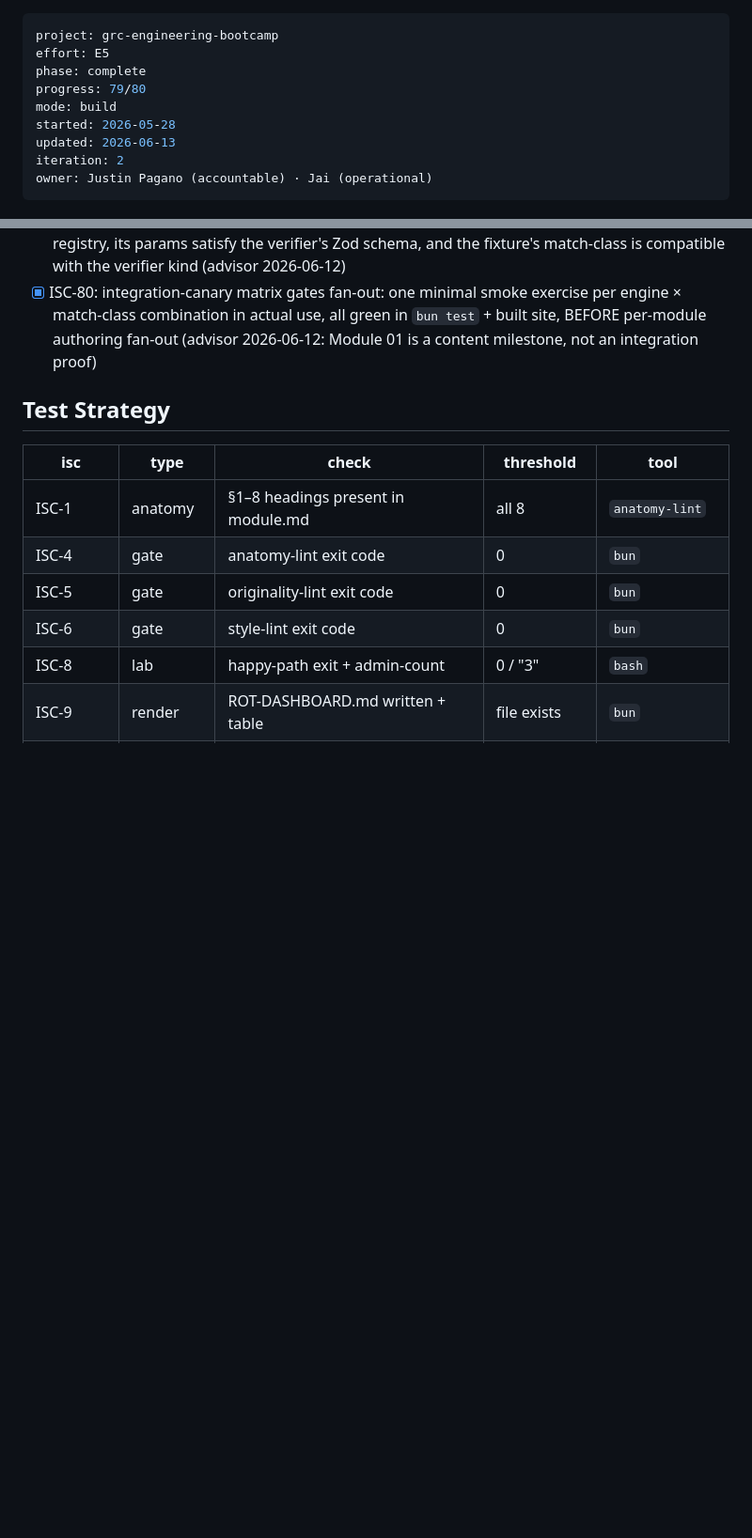
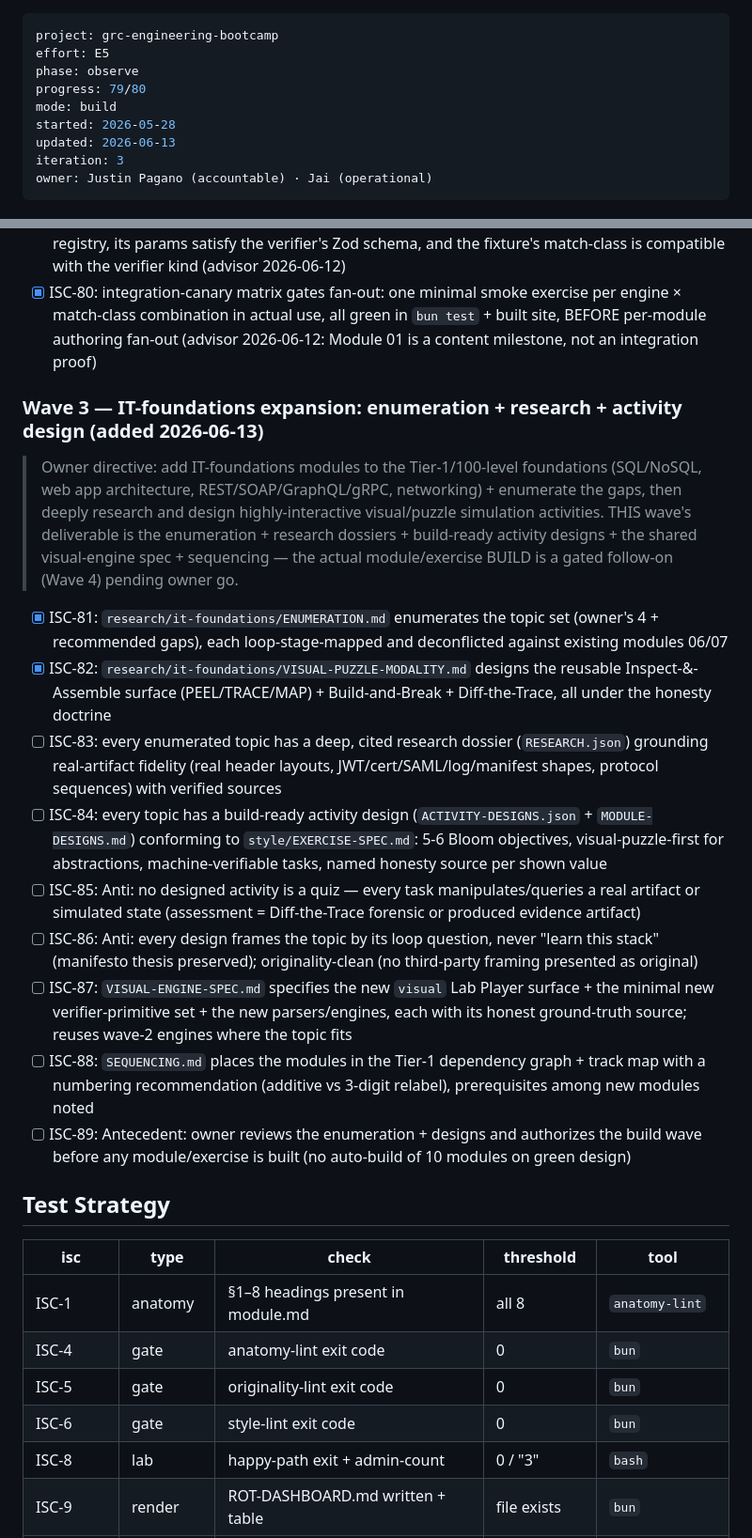
Before and after one commit to grcengineering/bootcamp, a Markdown page: ISA.md, 2 parts joined by grey strips. Shown at 94% size. Rendered like a GitHub page; blank space fills up the shorter version.

Commit message:
wave3 OBSERVE: IT-foundations enumeration + visual-puzzle modality design + Wave 3 ISA criteria (ISC-81..89); research+design workflow launched

```diff
--- a/ISA.md
+++ b/ISA.md
@@ -1,12 +1,12 @@
 ---
 project: grc-engineering-bootcamp
 effort: E5
-phase: complete
+phase: observe
 progress: 79/80
 mode: build
 started: 2026-05-28
 updated: 2026-06-13
-iteration: 2
+iteration: 3
 owner: Justin Pagano (accountable) · Jai (operational)
 ---
 
@@ -158,6 +158,18 @@ Instantiate a living curriculum-as-code repository that produces and maintains 1
 - [x] ISC-79: exercise-lint validates the spec↔registry seam: every declared verifier exists in the registry, its params satisfy the verifier's Zod schema, and the fixture's match-class is compatible with the verifier kind (advisor 2026-06-12)
 - [x] ISC-80: integration-canary matrix gates fan-out: one minimal smoke exercise per engine × match-class combination in actual use, all green in `bun test` + built site, BEFORE per-module authoring fan-out (advisor 2026-06-12: Module 01 is a content milestone, not an integration proof)
 
+### Wave 3 — IT-foundations expansion: enumeration + research + activity design (added 2026-06-13)
+> Owner directive: add IT-foundations modules to the Tier-1/100-level foundations (SQL/NoSQL, web app architecture, REST/SOAP/GraphQL/gRPC, networking) + enumerate the gaps, then deeply research and design highly-interactive visual/puzzle simulation activities. THIS wave's deliverable is the enumeration + research dossiers + build-ready activity designs + the shared visual-engine spec + sequencing — the actual module/exercise BUILD is a gated follow-on (Wave 4) pending owner go.
+- [x] ISC-81: `research/it-foundations/ENUMERATION.md` enumerates the topic set (owner's 4 + recommended gaps), each loop-stage-mapped and deconflicted against existing modules 06/07
+- [x] ISC-82: `research/it-foundations/VISUAL-PUZZLE-MODALITY.md` designs the reusable Inspect-&-Assemble surface (PEEL/TRACE/MAP) + Build-and-Break + Diff-the-Trace, all under the honesty doctrine
+- [ ] ISC-83: every enumerated topic has a deep, cited research dossier (`RESEARCH.json`) grounding real-artifact fidelity (real header layouts, JWT/cert/SAML/log/manifest shapes, protocol sequences) with verified sources
+- [ ] ISC-84: every topic has a build-ready activity design (`ACTIVITY-DESIGNS.json` + `MODULE-DESIGNS.md`) conforming to `style/EXERCISE-SPEC.md`: 5-6 Bloom objectives, visual-puzzle-first for abstractions, machine-verifiable tasks, named honesty source per shown value
+- [ ] ISC-85: Anti: no designed activity is a quiz — every task manipulates/queries a real artifact or simulated state (assessment = Diff-the-Trace forensic or produced evidence artifact)
+- [ ] ISC-86: Anti: every design frames the topic by its loop question, never "learn this stack" (manifesto thesis preserved); originality-clean (no third-party framing presented as original)
+- [ ] ISC-87: `VISUAL-ENGINE-SPEC.md` specifies the new `visual` Lab Player surface + the minimal new verifier-primitive set + the new parsers/engines, each with its honest ground-truth source; reuses wave-2 engines where the topic fits
+- [ ] ISC-88: `SEQUENCING.md` places the modules in the Tier-1 dependency graph + track map with a numbering recommendation (additive vs 3-digit relabel), prerequisites among new modules noted
+- [ ] ISC-89: Antecedent: owner reviews the enumeration + designs and authorizes the build wave before any module/exercise is built (no auto-build of 10 modules on green design)
+
 ## Test Strategy
 
 | isc | type | check | threshold | tool |
```
Also changed, not shown: research/it-foundations/ENUMERATION.md (added, +88 -0 lines), research/it-foundations/VISUAL-PUZZLE-MODALITY.md (added, +70 -0 lines).
